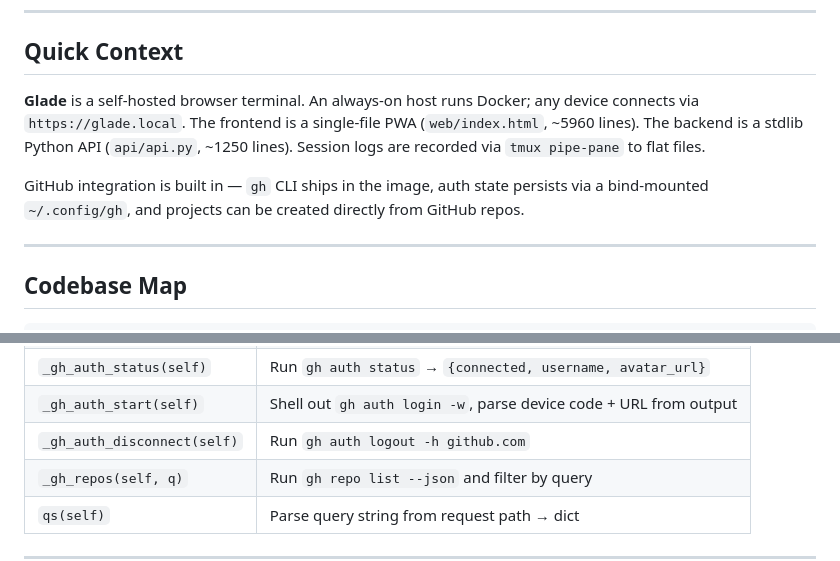
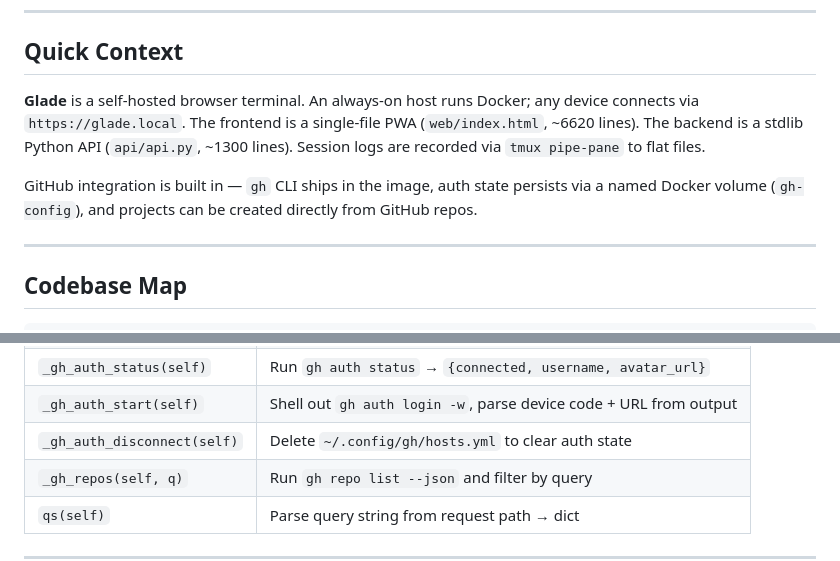
Before and after one commit to mattsimonis/glade-sh, a Markdown page: COPILOT_INSTRUCTIONS.md, 2 parts joined by grey strips. GitHub-like rendering.

```diff
--- a/COPILOT_INSTRUCTIONS.md
+++ b/COPILOT_INSTRUCTIONS.md
@@ -6,9 +6,9 @@ Instructions for GitHub Copilot, Claude, and other AI systems working on this co
 
 ## Quick Context
 
-**Glade** is a self-hosted browser terminal. An always-on host runs Docker; any device connects via `https://glade.local`. The frontend is a single-file PWA (`web/index.html`, ~5960 lines). The backend is a stdlib Python API (`api/api.py`, ~1250 lines). Session logs are recorded via `tmux pipe-pane` to flat files.
+**Glade** is a self-hosted browser terminal. An always-on host runs Docker; any device connects via `https://glade.local`. The frontend is a single-file PWA (`web/index.html`, ~6620 lines). The backend is a stdlib Python API (`api/api.py`, ~1300 lines). Session logs are recorded via `tmux pipe-pane` to flat files.
 
-GitHub integration is built in — `gh` CLI ships in the image, auth state persists via a bind-mounted `~/.config/gh`, and projects can be created directly from GitHub repos.
+GitHub integration is built in — `gh` CLI ships in the image, auth state persists via a named Docker volume (`gh-config`), and projects can be created directly from GitHub repos.
 
 ---
 
@@ -143,7 +146,7 @@ assets/fonts/           ← Berkeley Mono Nerd Font (user-provided)
 | `_gh_available(self)` | Returns bool — is `gh` on PATH? |
 | `_gh_auth_status(self)` | Run `gh auth status` → `{connected, username, avatar_url}` |
 | `_gh_auth_start(self)` | Shell out `gh auth login -w`, parse device code + URL from output |
-| `_gh_auth_disconnect(self)` | Run `gh auth logout -h github.com` |
+| `_gh_auth_disconnect(self)` | Delete `~/.config/gh/hosts.yml` to clear auth state |
 | `_gh_repos(self, q)` | Run `gh repo list --json` and filter by query |
 | `qs(self)` | Parse query string from request path → dict |
 
```
Also changed, not shown: other parts of COPILOT_INSTRUCTIONS.md (+20 -5 lines), CLAUDE.md (+5 -5 lines).
